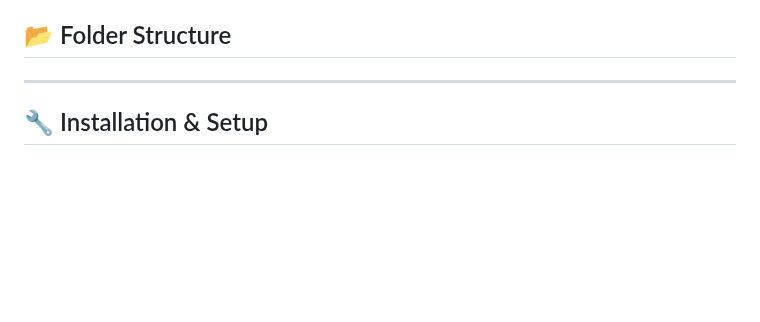
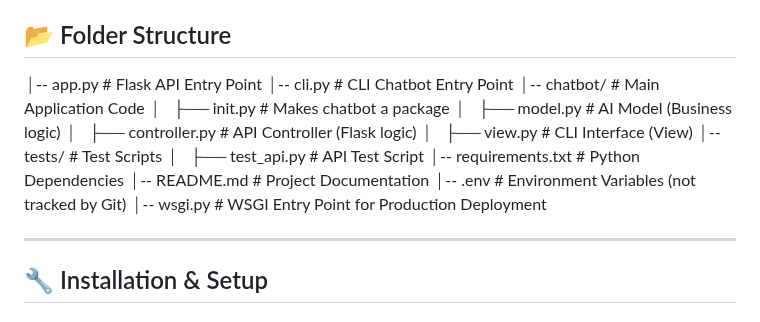
Before and after one commit to yanyan-huang/AI-powered-Learning-Companion, a Markdown page: README.md, the part around the change. GitHub-like rendering; blank space fills up the shorter version.

```diff
--- a/README.md
+++ b/README.md
@@ -25,7 +25,19 @@ This AI-powered learning companion provides mentorship, coaching, and mock inter
 - **python-dotenv:** Manages environment variables securely.
 
 ## 📂 Folder Structure
-
+│-- app.py # Flask API Entry Point
+│-- cli.py # CLI Chatbot Entry Point
+│-- chatbot/ # Main Application Code
+│   ├── init.py # Makes chatbot a package
+│   ├── model.py # AI Model (Business logic)
+│   ├── controller.py # API Controller (Flask logic)
+│   ├── view.py # CLI Interface (View)
+│-- tests/ # Test Scripts
+│   ├── test_api.py # API Test Script
+│-- requirements.txt # Python Dependencies
+│-- README.md # Project Documentation
+│-- .env # Environment Variables (not tracked by Git)
+│-- wsgi.py # WSGI Entry Point for Production Deployment
 
 ---
 
```
